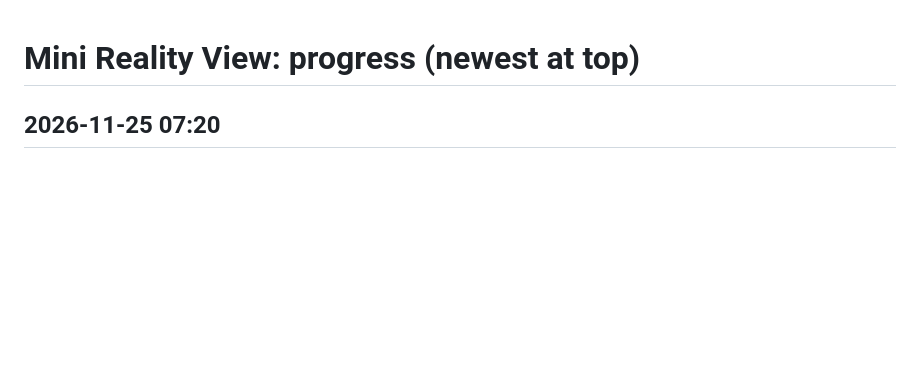
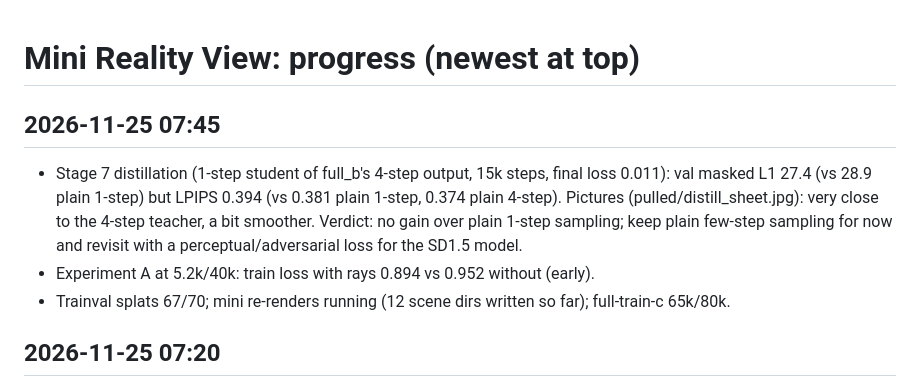
Before and after one commit to TarunTomar122/mini-reality-view, a Markdown page: PROGRESS.md, the part around the change. GitHub-like rendering; blank space fills up the shorter version.

```diff
--- a/PROGRESS.md
+++ b/PROGRESS.md
@@ -1,4 +1,9 @@
 # Mini Reality View: progress (newest at top)
+
+## 2026-11-25 07:45
+- Stage 7 distillation (1-step student of full_b's 4-step output, 15k steps, final loss 0.011): val masked L1 27.4 (vs 28.9 plain 1-step) but LPIPS 0.394 (vs 0.381 plain 1-step, 0.374 plain 4-step). Pictures (pulled/distill_sheet.jpg): very close to the 4-step teacher, a bit smoother. Verdict: no gain over plain 1-step sampling; keep plain few-step sampling for now and revisit with a perceptual/adversarial loss for the SD1.5 model.
+- Experiment A at 5.2k/40k: train loss with rays 0.894 vs 0.952 without (early).
+- Trainval splats 67/70; mini re-renders running (12 scene dirs written so far); full-train-c 65k/80k.
 
 ## 2026-11-25 07:20
 - calib_rays.pt done (850 scenes, 6x144 Plücker rays each). Lidar keys at the low drone done for mini (coverage 0.21-0.81, about the same as high).
```
Also changed, not shown: README.md (+12 -2 lines), docs/figs/distill_sheet.jpg (added), docs/figs/lidar_high_vs_low.jpg (added).
